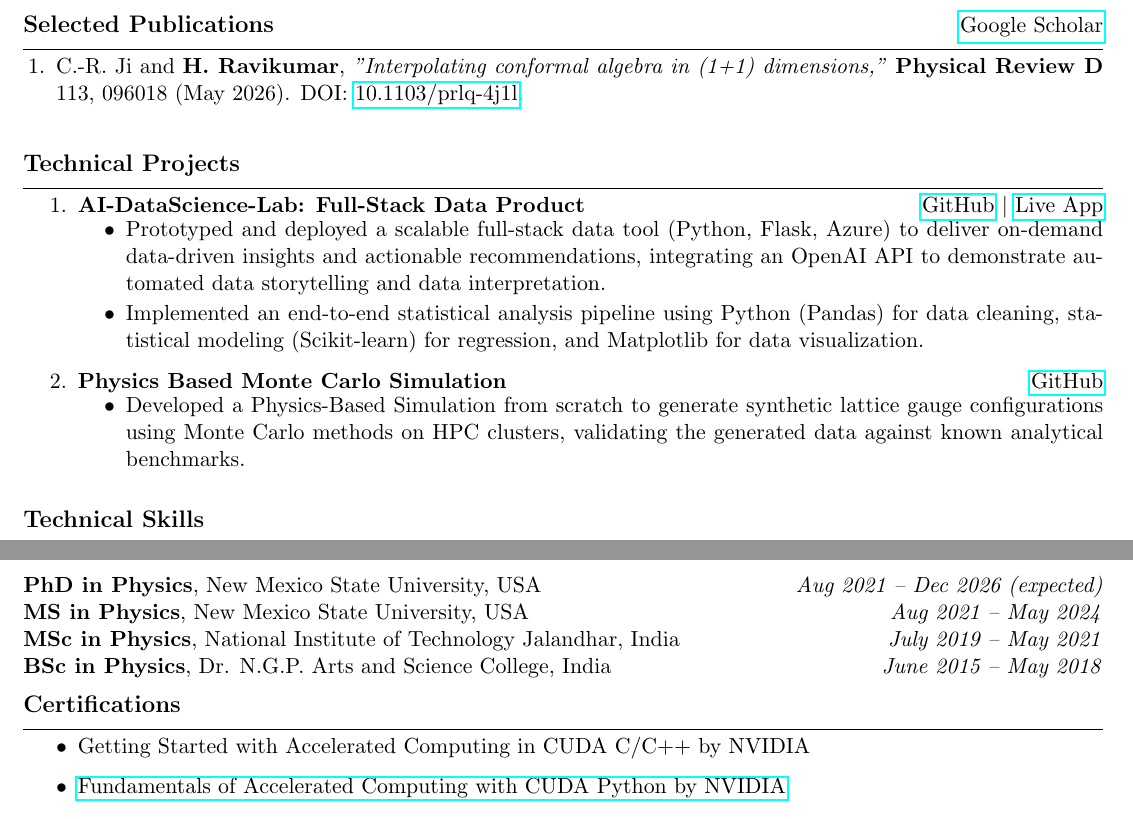
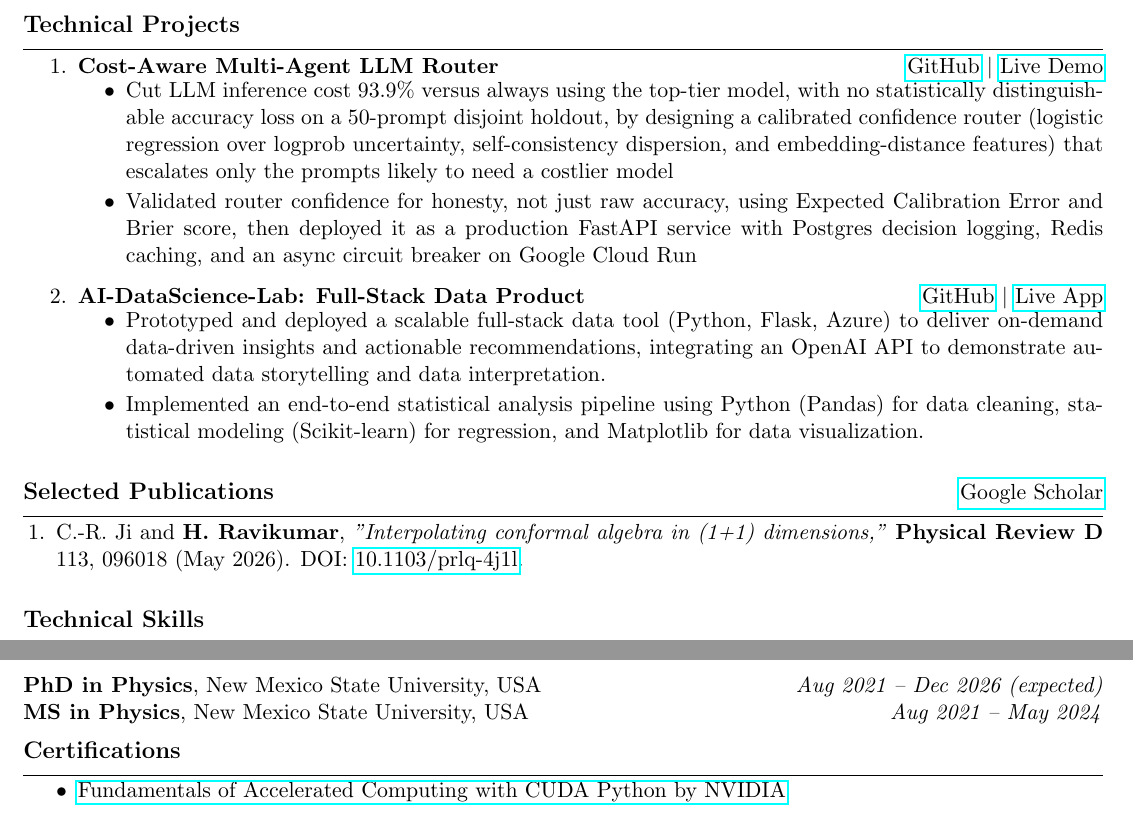
Before and after one commit to Hariprashad-Ravikumar/CV-GitHub-Actions-LaTeX-ci-cd, a LaTeX document (main.tex): two parts of page 2 of 2, joined at a grey line, cut so that both start at the same text. Compiled offline with pdfLaTeX.

Commit message:
Updates from Overleaf

```diff
--- a/main.tex
+++ b/main.tex
@@ -107,18 +96,20 @@ computational physics.
 
 \end{enumerate}
 
-\section*{Selected Publications \hfill \normalsize\normalfont \href{https://scholar.google.com/citations?user=o6cDFRwAAAAJ&hl=en}{Google Scholar}}
-\hrule
-\vspace{-0.3em}
-\begin{enumerate}[leftmargin=1.5em]
-    \item C.-R. Ji and \textbf{H. Ravikumar}, \textit{"Interpolating conformal algebra in (1+1) dimensions,"} \textbf{Physical Review D} 113, 096018 (May 2026). DOI: \href{https://doi.org/10.1103/prlq-4j1l}{10.1103/prlq-4j1l}.
-\end{enumerate}
-
 \vspace{0.5em}
 \section*{Technical Projects}
 \hrule
 \vspace{-0.3em}
 \begin{enumerate}
+        \item \textbf{Cost-Aware Multi-Agent LLM Router}
+    \hfill \href{https://github.com/Hariprashad-Ravikumar/Cost-Aware-Multi-Agent-LLM-Router}{GitHub} $|$ \href{https://calibrated-router-768949786238.us-central1.run.app/}{Live Demo} \\
+    \vspace{-2em}
+    \begin{itemize}
+    \item Cut LLM inference cost 93.9\% versus always using the top-tier model, with no statistically distinguishable accuracy loss on a 50-prompt disjoint holdout, by designing a calibrated confidence router (logistic regression over logprob uncertainty, self-consistency dispersion, and embedding-distance features) that escalates only the prompts likely to need a costlier model
+    \vspace{-0.5em}
+    \item Validated router confidence for honesty, not just raw accuracy, using Expected Calibration Error and Brier score, then deployed it as a production FastAPI service with Postgres decision logging, Redis caching, and an async circuit breaker on Google Cloud Run
+    \end{itemize}
+
     \item \textbf{AI-DataScience-Lab: Full-Stack Data Product}
     \hfill \href{https://github.com/Hariprashad-Ravikumar/AI-DataScience-Lab}{GitHub} $|$ \href{https://hariprashad-ravikumar.github.io/AI-DataScience-Lab}{Live App} \\
     \vspace{-2em}
@@ -127,28 +118,13 @@ computational physics.
     \vspace{-0.5em}
     \item Implemented an end-to-end statistical analysis pipeline using Python (Pandas) for data cleaning, statistical modeling (Scikit-learn) for regression, and Matplotlib for data visualization.
     \end{itemize}
+\end{enumerate}
 
-    %\item \textbf{$\mathbb{Z}_2$ Lattice Gauge Monte Carlo Simulation}
-    \item \textbf{Physics Based Monte Carlo Simulation}
-    \hfill \href{https://github.com/Hariprashad-Ravikumar/Z2_LatticeGauge_Monte_Carlo_Simulation}{GitHub} \\
-    \vspace{-2em}
-    \begin{itemize}
-         \item Developed a Physics-Based Simulation from scratch to generate synthetic lattice gauge configurations using Monte Carlo methods on HPC clusters, validating the generated data against known analytical benchmarks.
-    \end{itemize}
-
-    %\item \textbf{AI-DataScience-Lab: Cloud-Hosted Forecasting App}
-    %\hfill \href{https://github.com/Hariprashad-Ravikumar/AI-DataScience-Lab}{GitHub} $|$ \href{https://hariprashad-ravikumar.github.io/AI-DataScience-Lab}{Live App} \\
-    %\vspace{-2em}
-    %\begin{itemize}
-    %\item Developed a full-stack ML forecasting platform on AWS/Azure featuring automated MLOps pipelines and a GPT API for generating natural-language insights.
-    %\end{itemize}
-    %\vspace{2em}
-    %\item \textbf{Neural Network from Scratch with \texttt{NumPy}}
-    %\hfill \href{https://github.com/Hariprashad-Ravikumar/Neural-Network-from-Scratch-with-NumPy}{GitHub} \\
-    %\vspace{-2em}
-    %\begin{itemize}
-        %\item Implemented and trained a neural network from scratch in NumPy for MNIST digit recognition, achieving 80\% accuracy by building and tuning core components like backpropagation and activation functions
-    %\end{itemize}
+\section*{Selected Publications \hfill \normalsize\normalfont \href{https://scholar.google.com/citations?user=o6cDFRwAAAAJ&hl=en}{Google Scholar}}
+\hrule
+\vspace{-0.3em}
+\begin{enumerate}[leftmargin=1.5em]
+    \item C.-R. Ji and \textbf{H. Ravikumar}, \textit{"Interpolating conformal algebra in (1+1) dimensions,"} \textbf{Physical Review D} 113, 096018 (May 2026). DOI: \href{https://doi.org/10.1103/prlq-4j1l}{10.1103/prlq-4j1l}.
 \end{enumerate}
 
 %%
@@ -169,9 +145,7 @@ computational physics.
 
 \textbf{PhD in Physics}, New Mexico State University, USA \hfill \textit{Aug 2021 – Dec 2026 (expected)} \\
 %\textit{(Relevant Coursework: Advanced Computational Physics, Statistical Mechanics, Quantum Computing)}\\
-\textbf{MS in Physics}, New Mexico State University, USA \hfill \textit{Aug 2021 – May 2024} \\
-\textbf{MSc in Physics}, National Institute of Technology Jalandhar, India \hfill \textit{July 2019 – May 2021} \\
-\textbf{BSc in Physics}, Dr. N.G.P. Arts and Science College, India \hfill \textit{June 2015 – May 2018}
+\textbf{MS in Physics}, New Mexico State University, USA \hfill \textit{Aug 2021 – May 2024}
 
 \vspace{-1em}
 % Certification
@@ -179,7 +153,6 @@ computational physics.
 \hrule
 \vspace{-0.3em}
 \begin{itemize}
-    \item Getting Started with Accelerated Computing in CUDA C/C++ by NVIDIA
     \item \href{https://learn.nvidia.com/certificates?id=mMWLgny_SEC5DgHXY9XYEw}{Fundamentals of Accelerated Computing with CUDA Python by NVIDIA}
     \item \href{https://www.coursera.org/account/accomplishments/verify/XG3YT41S0PF5}{Advanced Learning Algorithms by DeepLearning.AI}
     \item \href{https://coursera.org/share/b9cffe9c5ba5832ffb99bf7abdd8c384}{Supervised Machine Learning: Regression and Classification by DeepLearning.AI}
```
Also changed, not shown: main.tex (30 more changed lines).
